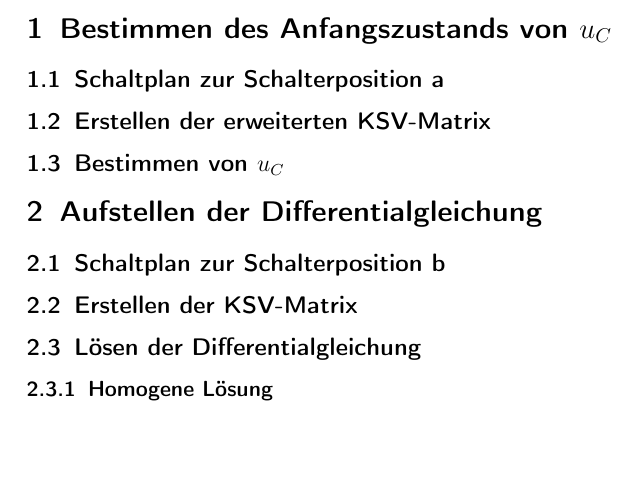
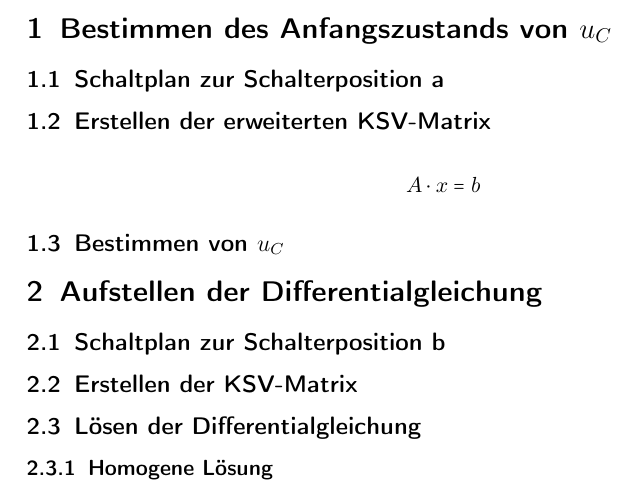
Before and after one commit to MatthiasFottner/Mehrtore, a LaTeX document (UE_3/Latex/GR04_UE_03.tex): part of page 3 of 3, cut so that both start at the same text, the shorter picture padded with empty space. Compiled offline with pdfLaTeX.

Commit message:
added test

```diff
--- a/UE_3/Latex/GR04_UE_03.tex
+++ b/UE_3/Latex/GR04_UE_03.tex
@@ -149,7 +149,12 @@
 
 \section{Bestimmen des Anfangszustands von $u_C$}
 \subsection{Schaltplan zur Schalterposition a}
+
 \subsection{Erstellen der erweiterten KSV-Matrix}
+
+\begin{align*}
+  A \cdot x = b
+\end{align*}
 \subsection{Bestimmen von $u_C$}
 \section{Aufstellen der Differentialgleichung}
 \subsection{Schaltplan zur Schalterposition b}
```
Also changed, not shown: UE_3/Latex/GR04_UE_03.pdf, 1 other file.
